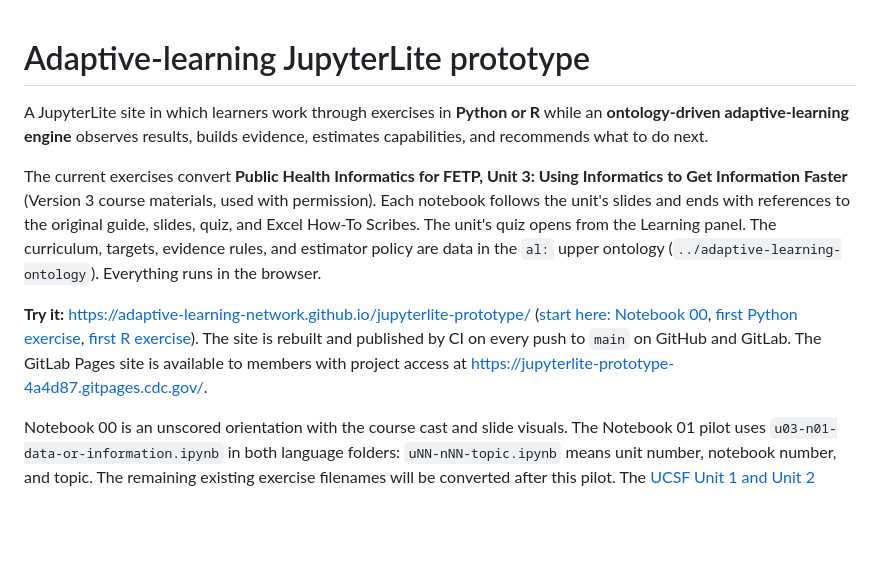
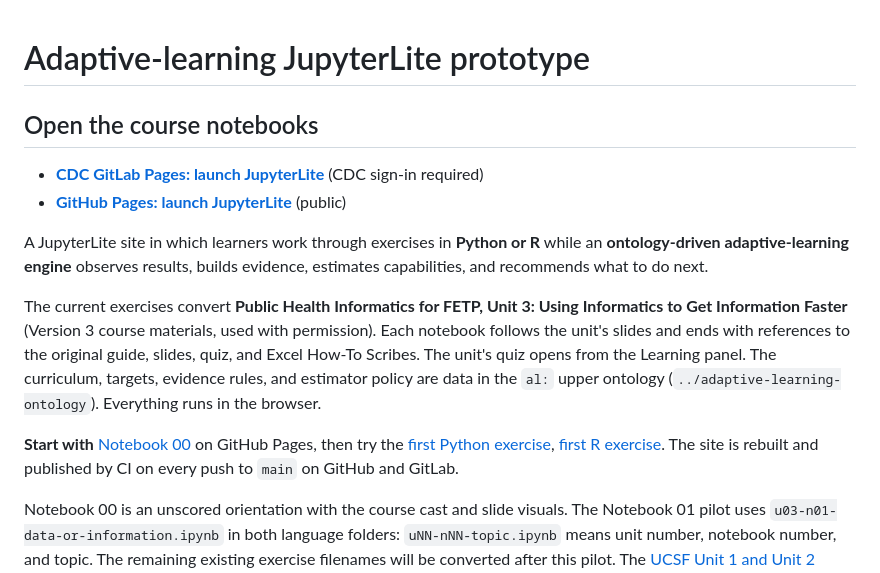
Before and after one commit to adaptive-learning-network/jupyterlite-prototype, a Markdown page: README.md, the part around the change. Drawn GitHub-style; blank space fills up the shorter version.

Commit message:
Prominently link both JupyterLite Pages sites

```diff
--- a/README.md
+++ b/README.md
@@ -1,4 +1,9 @@
 # Adaptive-learning JupyterLite prototype
+
+## Open the course notebooks
+
+- **[CDC GitLab Pages: launch JupyterLite](https://jupyterlite-prototype-4a4d87.gitpages.cdc.gov/)** (CDC sign-in required)
+- **[GitHub Pages: launch JupyterLite](https://adaptive-learning-network.github.io/jupyterlite-prototype/)** (public)
 
 A JupyterLite site in which learners work through exercises in **Python or R**
 while an **ontology-driven adaptive-learning engine** observes results, builds
@@ -12,13 +17,12 @@ unit's quiz opens from the Learning panel. The curriculum,
 targets, evidence rules, and estimator policy are data in the `al:` upper
 ontology (`../adaptive-learning-ontology`). Everything runs in the browser.
 
-**Try it:** <https://adaptive-learning-network.github.io/jupyterlite-prototype/>
-([start here: Notebook 00](https://adaptive-learning-network.github.io/jupyterlite-prototype/lab/index.html?path=exercises/python/u00-n00-start-here.ipynb),
+**Start with** [Notebook 00](https://adaptive-learning-network.github.io/jupyterlite-prototype/lab/index.html?path=exercises/python/u00-n00-start-here.ipynb)
+on GitHub Pages, then try the
 [first Python exercise](https://adaptive-learning-network.github.io/jupyterlite-prototype/lab/index.html?path=exercises/python/u03-n01-data-or-information.ipynb),
-[first R exercise](https://adaptive-learning-network.github.io/jupyterlite-prototype/lab/index.html?path=exercises/r/u03-n01-data-or-information.ipynb)).
+[first R exercise](https://adaptive-learning-network.github.io/jupyterlite-prototype/lab/index.html?path=exercises/r/u03-n01-data-or-information.ipynb).
 The site is rebuilt and published by CI on every push to `main` on GitHub and
-GitLab. The GitLab Pages site is available to members with project access at
-<https://jupyterlite-prototype-4a4d87.gitpages.cdc.gov/>.
+GitLab.
 
 Notebook 00 is an unscored orientation with the course cast and slide visuals.
 The Notebook 01 pilot uses `u03-n01-data-or-information.ipynb` in both language
```
